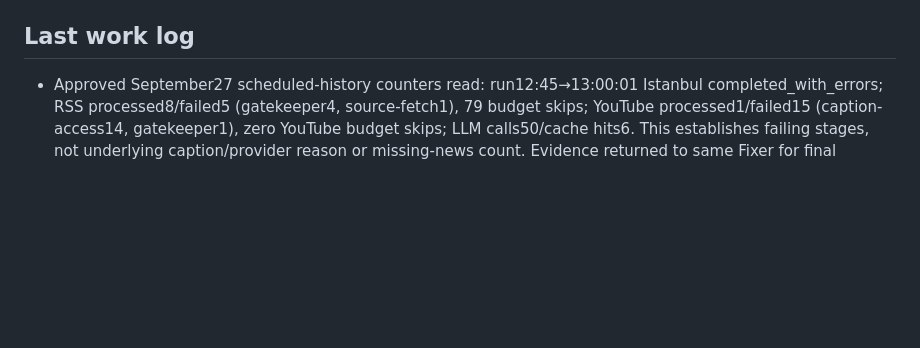
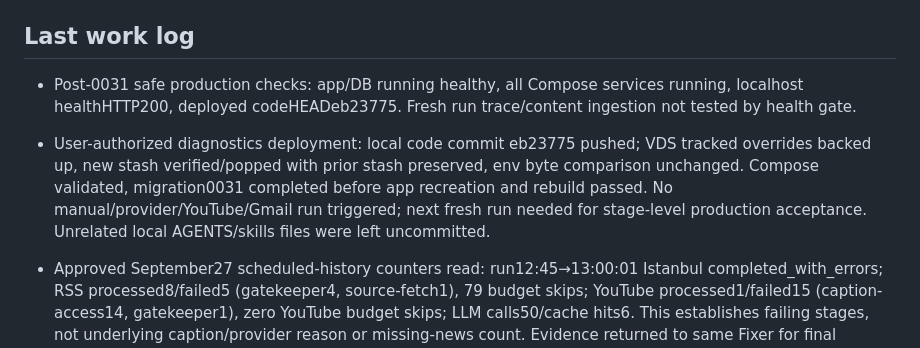
Before and after one commit to m-alipir/AI-Assistant, a Markdown page: docs/PROGRESS.md, the part around the change. Rendered like a GitHub page; blank space fills up the shorter version.

Commit message:
Record verified runtime diagnostics deployment

```diff
--- a/docs/PROGRESS.md
+++ b/docs/PROGRESS.md
@@ -1332,6 +1332,10 @@ proxy become acceptance work only if those architectures are adopted.
 
 ## Last work log
 
+- Post-0031 safe production checks: app/DB running healthy, all Compose services running, localhost healthHTTP200, deployed codeHEADeb23775. Fresh run trace/content ingestion not tested by health gate.
+
+- User-authorized diagnostics deployment: local code commit eb23775 pushed; VDS tracked overrides backed up, new stash verified/popped with prior stash preserved, env byte comparison unchanged. Compose validated, migration0031 completed before app recreation and rebuild passed. No manual/provider/YouTube/Gmail run triggered; next fresh run needed for stage-level production acceptance. Unrelated local AGENTS/skills files were left uncommitted.
+
 - Approved September27 scheduled-history counters read: run12:45→13:00:01 Istanbul completed_with_errors; RSS processed8/failed5 (gatekeeper4, source-fetch1), 79 budget skips; YouTube processed1/failed15 (caption-access14, gatekeeper1), zero YouTube budget skips; LLM calls50/cache hits6. This establishes failing stages, not underlying caption/provider reason or missing-news count. Evidence returned to same Fixer for final bounded interpretation; no live replay, budget changes or production mutation. New0031 diagnostics still await deployment approval; manual00:25 failure remains separate/unproven.
 
 - Scheduled-warning read-only investigation complete: RSS5/YouTube15 warning totals combine multiple failure units (source/channel discovery, per-item processing and some briefing-level failures), not a count of missing news. Existing source health proves discovery only. Fixer prepared bounded September27 scheduled-history query returning timestamps/status and allowlisted integer counters, no raw message/content. Root requested exact read permission; output may remain partial because historical summary caps categories at eight. No historical replay/provider call or new code change.
```
